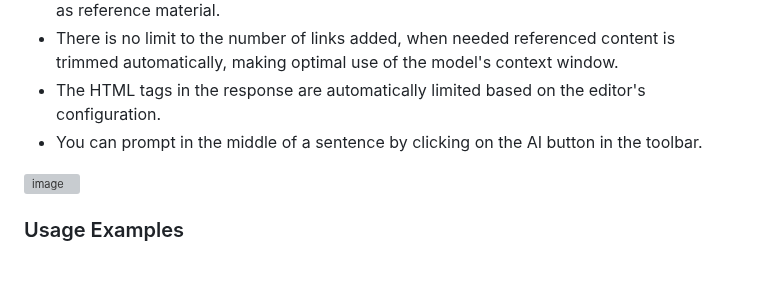
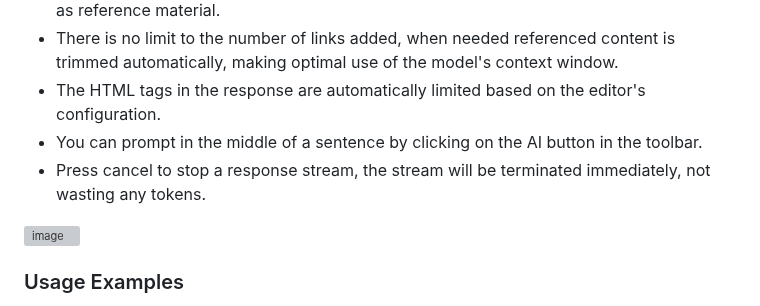
Before and after one commit to dxpr/ckeditor5-ai-agent, a Markdown page: README.md, the part around the change. Rendered like a GitHub page; blank space fills up the shorter version; grey boxes are pictures that could not be loaded.

```diff
--- a/README.md
+++ b/README.md
@@ -53,6 +53,7 @@ ClassicEditor
 * There is no limit to the number of links added, when needed referenced content is trimmed automatically, making optimal use of the model's context window.
 * The HTML tags in the response are automatically limited based on the editor's configuration.
 * You can prompt in the middle of a sentence by clicking on the AI button in the toolbar.
+* Press cancel to stop a response stream, the stream will be terminated immediately, not wasting any tokens.
 
 ![image](https://github.com/dxpr/ckeditor5-ai-agent/blob/1.x/sample/images/ingest-web-content.gif)
 
```
